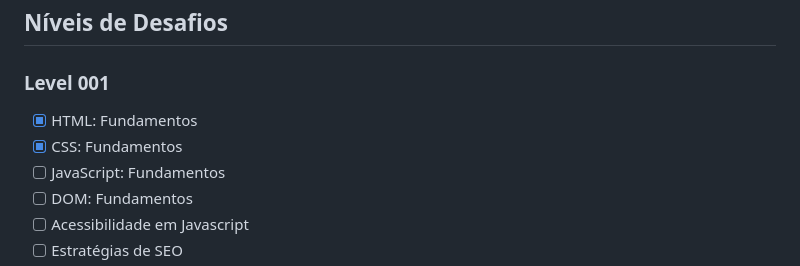
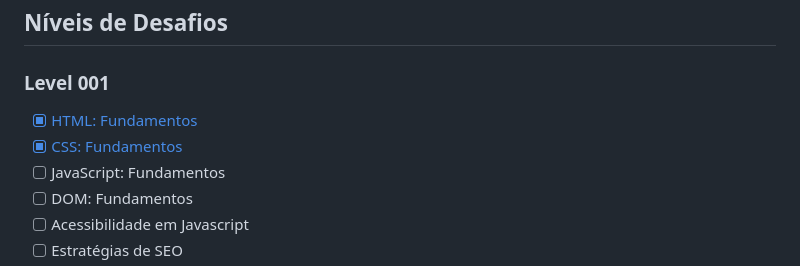
Before and after one commit to leticiacamposs2/7daysofcode-frontend, a Markdown page: README.md, the part around the change. GitHub-like rendering.

Commit message:
feat(readmer): link  de desafios concluidos

```diff
--- a/README.md
+++ b/README.md
@@ -10,8 +10,8 @@ O Tech Guide - Guia do Profissional em T é um caminho de aprendizado estruturad
 
 ### Level 001
 
-- [x] HTML: Fundamentos
-- [x] CSS: Fundamentos
+- [x] [HTML: Fundamentos](./level-001/html-css-fundamentos)
+- [x] [CSS: Fundamentos](./level-001/html-css-fundamentos)
 - [ ] JavaScript: Fundamentos
 - [ ] DOM: Fundamentos
 - [ ] Acessibilidade em Javascript
```
